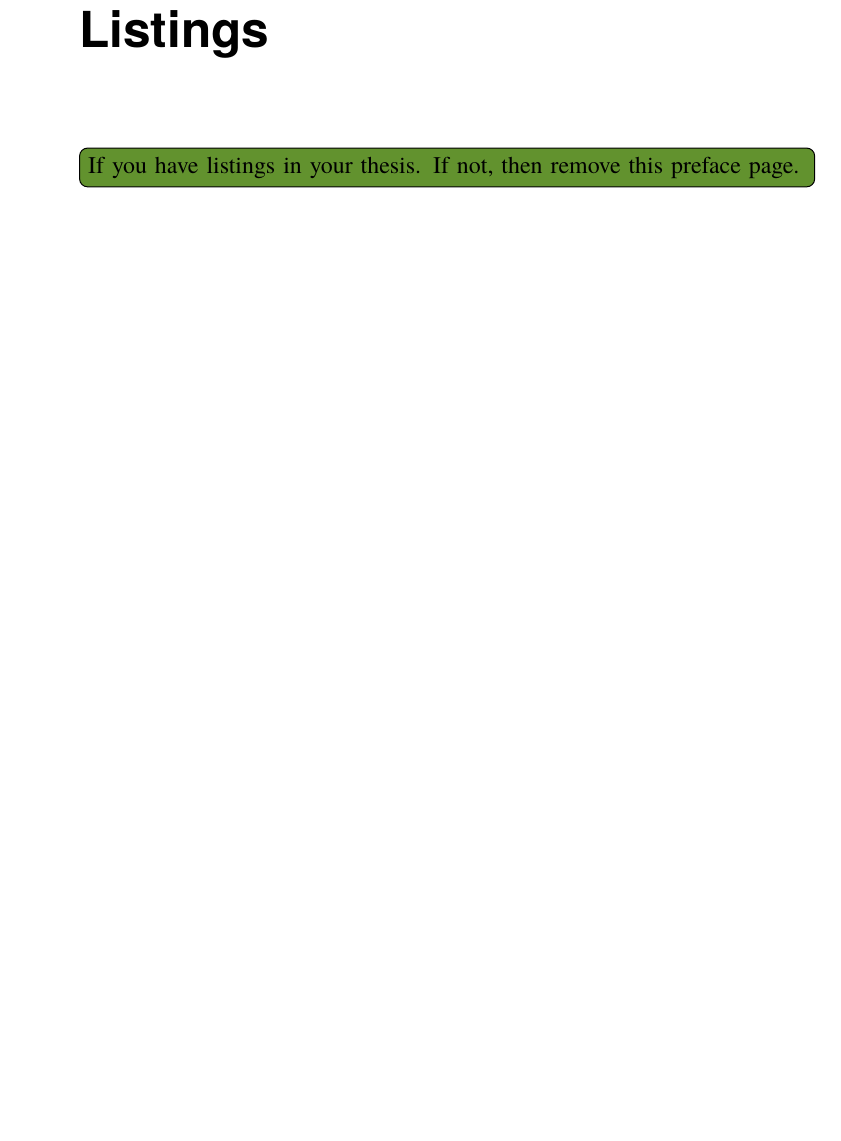
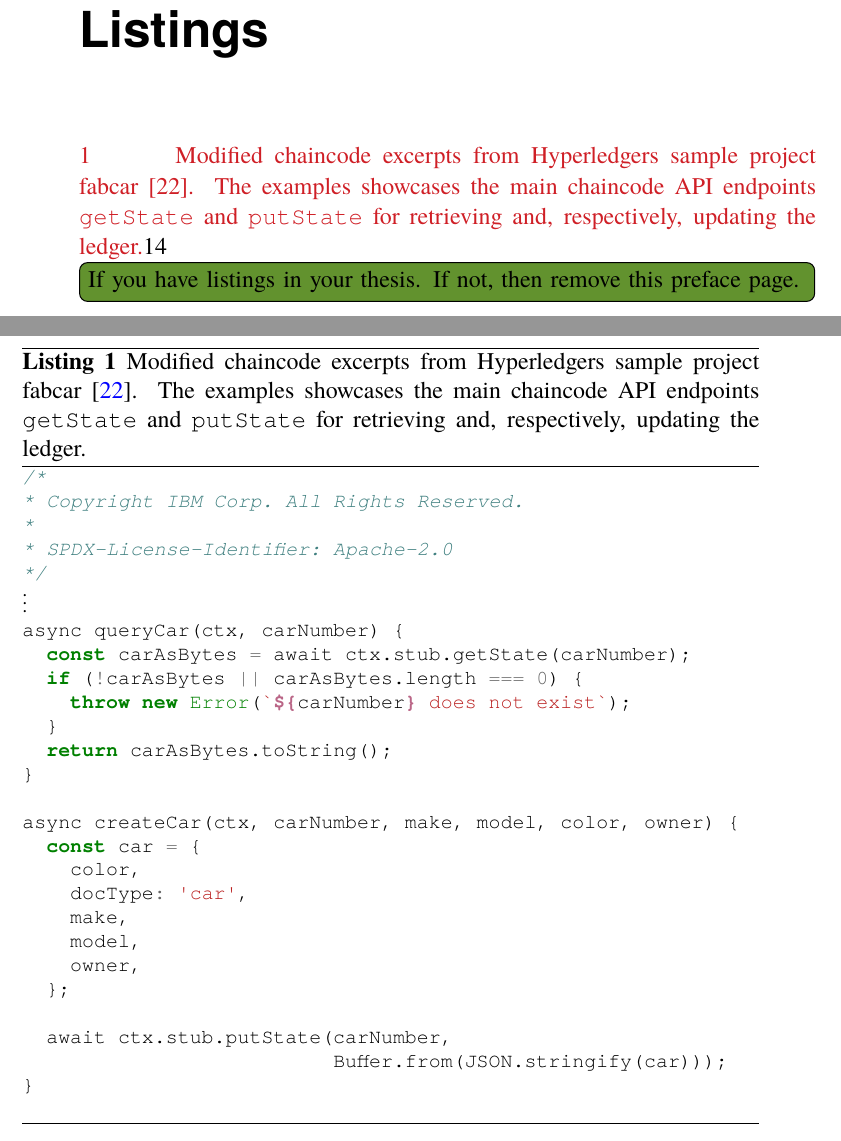
Before and after one commit to johanmoritz/DA231X-Degree_project, a LaTeX thesis (thesis/main.tex): part of page 18 of 53 before the commit and two parts of pages 18 and 35 of 55 after it, the two joined at a grey line, cut so that both start at the same text, the shorter picture padded with empty space. The pictures show the PDF file thesis/main.pdf that the author committed with the source.

Commit message:
Add chaincode examples

```diff
--- a/thesis/main.tex
+++ b/thesis/main.tex
@@ -712,3 +712,38 @@ In Hyperledger Fabric, smart contracts are called chaincode. As there is no inhe
 
 Running a chaincode on the network does not update the ledger directly (see \ref{subsec:transaction-flow} for how ledger modifications are implemented). Instead a read-write set of the keys that have been queried from and the changes to the ones that have been set during the execution of the chaincode are generated. The result of the chaincode is this read-write set, which is then further used to update the ledger itself.
 
+\begin{listing}
+	\begin{minted}[escapeinside=@@
+				 , fontsize=\footnotesize
+				 , tabsize=2]{JavaScript}
+/*
+* Copyright IBM Corp. All Rights Reserved.
+*
+* SPDX-License-Identifier: Apache-2.0
+*/
+@$\vdots$@
+async queryCar(ctx, carNumber) {
+	const carAsBytes = await ctx.stub.getState(carNumber);
+	if (!carAsBytes || carAsBytes.length === 0) {
+		throw new Error(`${carNumber} does not exist`);
+	}
+	return carAsBytes.toString();
+}
+
+async createCar(ctx, carNumber, make, model, color, owner) {
+	const car = {
+		color,
+		docType: 'car',
+		make,
+		model,
+		owner,
+	};
+
+	await ctx.stub.putState(carNumber,
+	                        Buffer.from(JSON.stringify(car)));
+}
+
+\end{minted}
+	\caption{Modified chaincode excerpts from Hyperledgers sample project fabcar \cite{hyperledger_fabric-samples_2022}. The examples showcases the main chaincode API endpoints \mintinline{Javascript}{getState} and \mintinline{Javascript}{putState} for retrieving and, respectively, updating the ledger.}
+	\label{lst:chaincode-fabcar-example}
+\end{listing}
```
Also changed, not shown: thesis/lib/includes.tex (+2 -2 lines), thesis/references.bib (+10 -0 lines), thesis/main.pdf, thesis/main.tex (4 more changed lines).
